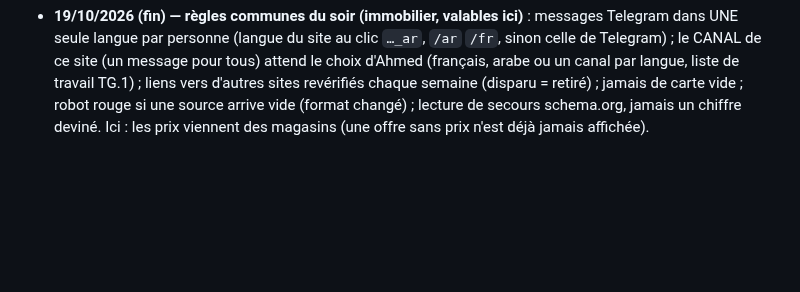
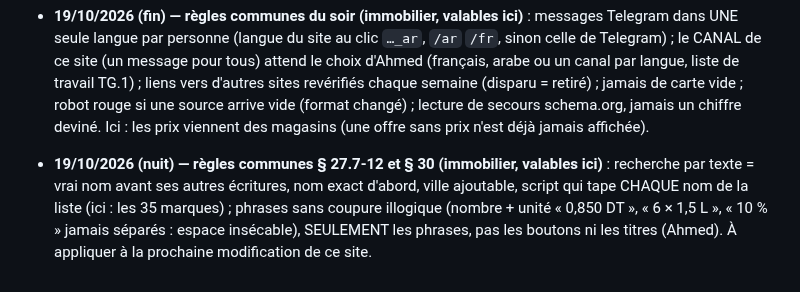
Before and after one commit to Ah6259/prix-eaux-tunisie, a Markdown page: CLAUDE.md, the part around the change. GitHub-like rendering; blank space fills up the shorter version.

Commit message:
Mémoire : règles communes de recherche et de phrases (§ 27, § 30)
Co-Authored-By: Claude Opus 5.5 <noreply@anthropic.com>
Claude-Session: https://claude.ai/code/session_01Pn9pXSsBJpJBqDP2AaPXNZ

```diff
--- a/CLAUDE.md
+++ b/CLAUDE.md
@@ -444,3 +444,7 @@ vérification Google Search Console). Dans le dossier parent `_claude code proje
   d'Ahmed (français, arabe ou un canal par langue, liste de travail TG.1) ; liens vers d'autres sites revérifiés chaque semaine
   (disparu = retiré) ; jamais de carte vide ; robot rouge si une source arrive vide (format changé) ; lecture de secours schema.org,
   jamais un chiffre deviné. Ici : les prix viennent des magasins (une offre sans prix n'est déjà jamais affichée).
+- **19/10/2026 (nuit) — règles communes § 27.7-12 et § 30 (immobilier, valables ici)** : recherche par texte = vrai nom avant ses
+  autres écritures, nom exact d'abord, ville ajoutable, script qui tape CHAQUE nom de la liste (ici : les 35 marques) ; phrases sans
+  coupure illogique (nombre + unité « 0,850 DT », « 6 × 1,5 L », « 10 % » jamais séparés : espace insécable), SEULEMENT les phrases,
+  pas les boutons ni les titres (Ahmed). À appliquer à la prochaine modification de ce site.
```
